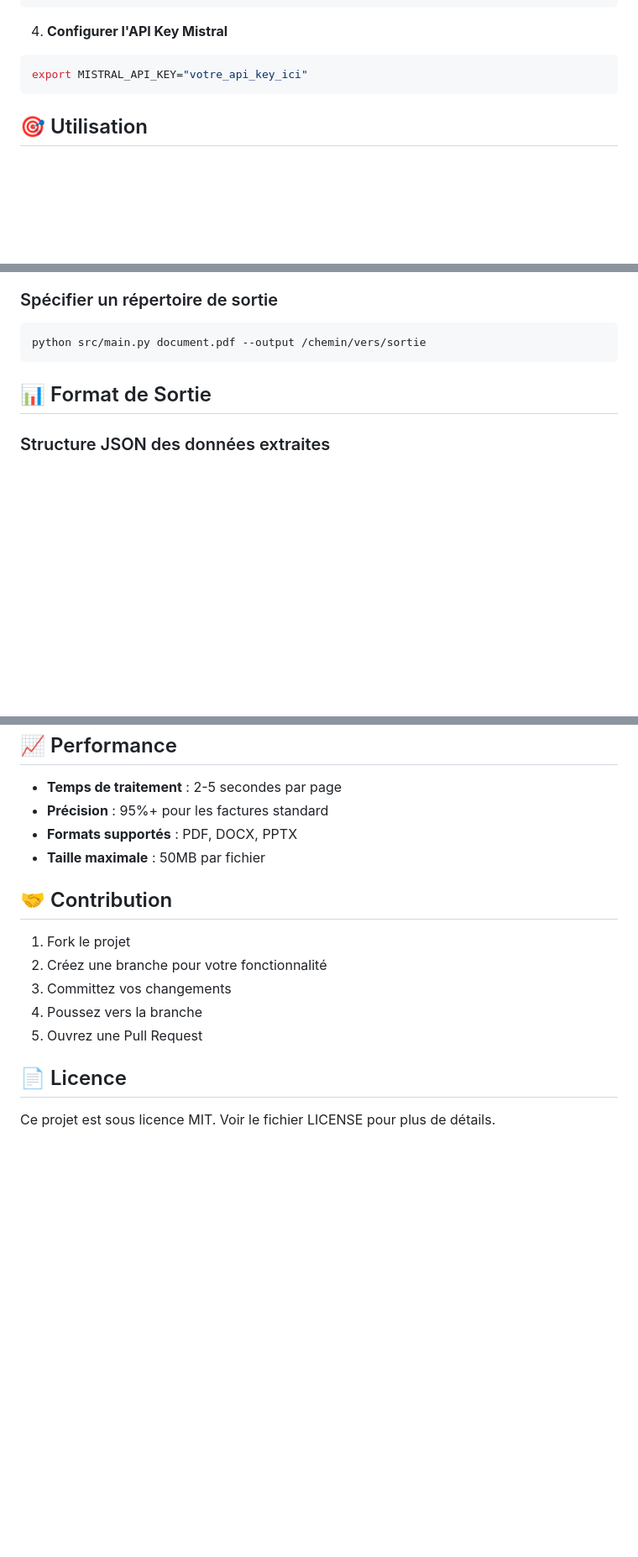
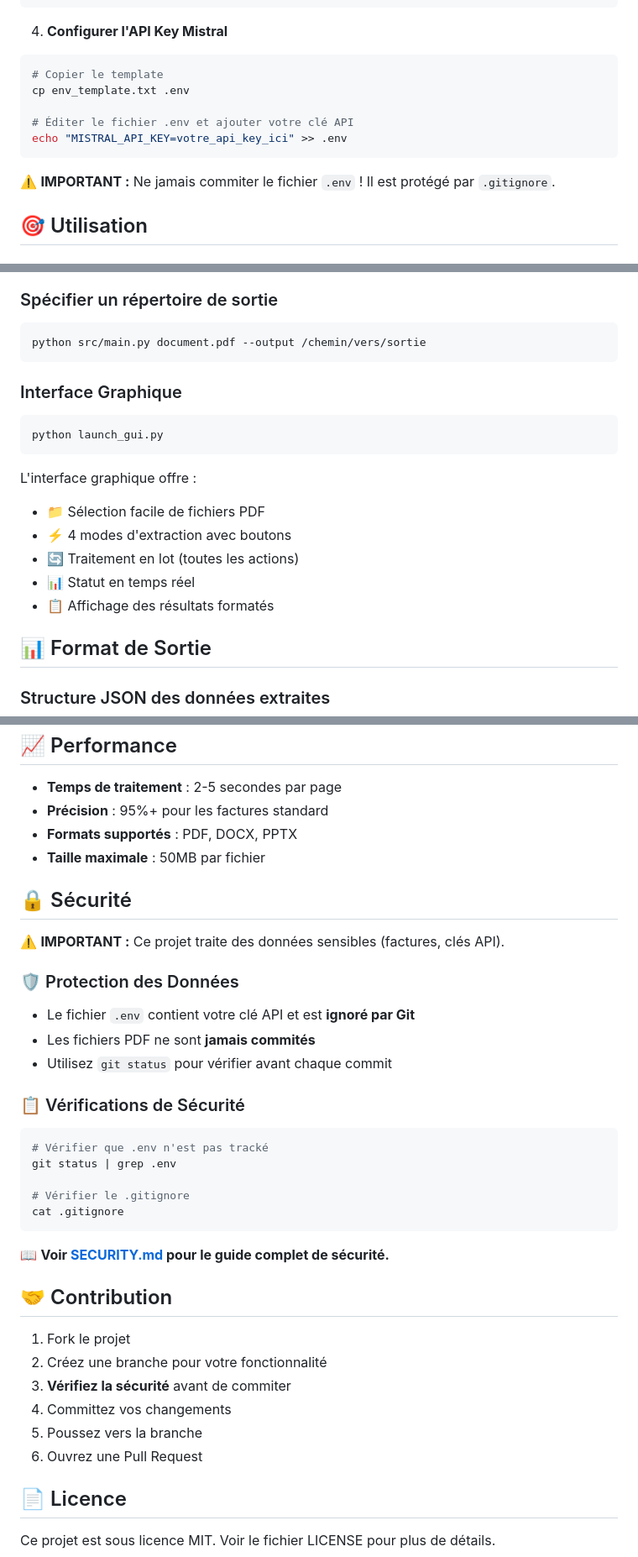
Before and after one commit to Lofp34/mistral_ocr_base, a Markdown page: README.md, 3 parts joined by grey strips. Shown at 84% size. GitHub-like rendering; blank space fills up the shorter version.

````diff
--- a/README.md
+++ b/README.md
@@ -40,8 +40,14 @@ pip install -r requirements.txt
 
 4. **Configurer l'API Key Mistral**
 ```bash
-export MISTRAL_API_KEY="votre_api_key_ici"
+# Copier le template
+cp env_template.txt .env
+
+# Éditer le fichier .env et ajouter votre clé API
+echo "MISTRAL_API_KEY=votre_api_key_ici" >> .env
 ```
+
+⚠️ **IMPORTANT :** Ne jamais commiter le fichier `.env` ! Il est protégé par `.gitignore`.
 
 ## 🎯 Utilisation
 
@@ -64,6 +70,18 @@ python src/main.py document.pdf --raw-text
 ```bash
 python src/main.py document.pdf --output /chemin/vers/sortie
 ```
+
+### Interface Graphique
+```bash
+python launch_gui.py
+```
+
+L'interface graphique offre :
+- 📁 Sélection facile de fichiers PDF
+- ⚡ 4 modes d'extraction avec boutons
+- 🔄 Traitement en lot (toutes les actions)
+- 📊 Statut en temps réel
+- 📋 Affichage des résultats formatés
 
 ## 📊 Format de Sortie
 
@@ -167,13 +185,34 @@ python src/main.py facture.pdf --raw-text --output ./textes
 - **Formats supportés** : PDF, DOCX, PPTX
 - **Taille maximale** : 50MB par fichier
 
+## 🔒 Sécurité
+
+⚠️ **IMPORTANT :** Ce projet traite des données sensibles (factures, clés API).
+
+### 🛡️ Protection des Données
+- Le fichier `.env` contient votre clé API et est **ignoré par Git**
+- Les fichiers PDF ne sont **jamais commités**
+- Utilisez `git status` pour vérifier avant chaque commit
+
+### 📋 Vérifications de Sécurité
+```bash
+# Vérifier que .env n'est pas tracké
+git status | grep .env
+
+# Vérifier le .gitignore
+cat .gitignore
+```
+
+📖 **Voir [SECURITY.md](SECURITY.md) pour le guide complet de sécurité.**
+
 ## 🤝 Contribution
 
 1. Fork le projet
 2. Créez une branche pour votre fonctionnalité
-3. Committez vos changements
-4. Poussez vers la branche
-5. Ouvrez une Pull Request
+3. **Vérifiez la sécurité** avant de commiter
+4. Committez vos changements
+5. Poussez vers la branche
+6. Ouvrez une Pull Request
 
 ## 📄 Licence
 
````
Also changed, not shown: SECURITY.md (added, +72 -0 lines).
